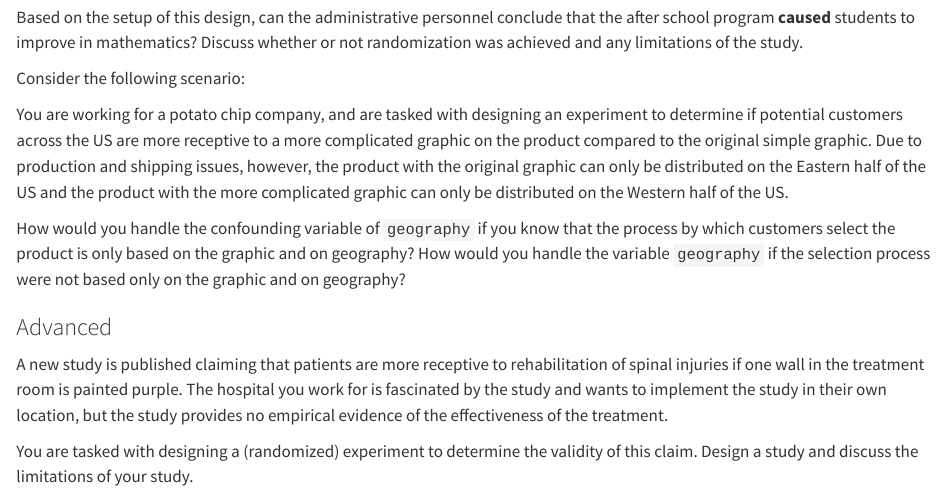
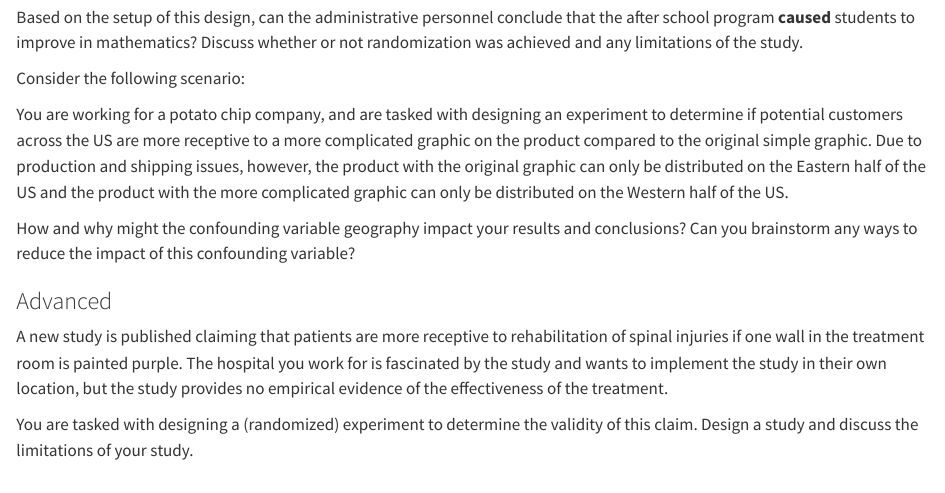
Before and after one commit to NUstat/intro-stat-data-sci, a Quarto document (07-causality.qmd): the page in a window 1100 px wide, from 12650 px down. Rendered offline with R 4.5, knitr and Pandoc in place of Quarto, with nearby package versions; some code elsewhere in the file could not run offline; long lines of code are wrapped.

Commit message:
change ch 7 exercise app2

```diff
--- a/07-causality.qmd
+++ b/07-causality.qmd
@@ -464,7 +464,7 @@ Consider the following scenario:
 
 You are working for a potato chip company, and are tasked with designing an experiment to determine if potential customers across the US are more receptive to a more complicated graphic on the product compared to the original simple graphic. Due to production and shipping issues, however, the product with the original graphic can only be distributed on the Eastern half of the US and the product with the more complicated graphic can only be distributed on the Western half of the US.
 
-How would you handle the confounding variable of `geography` if you know that the process by which customers select the product is only based on the graphic and on geography? How would you handle the variable `geography` if the selection process were not based only on the graphic and on geography?
+How and why might the confounding variable geography impact your results and conclusions? Can you brainstorm any ways to reduce the impact of this confounding variable?
 :::
 
 ### Advanced {#sec-ex07-advanced}
```
